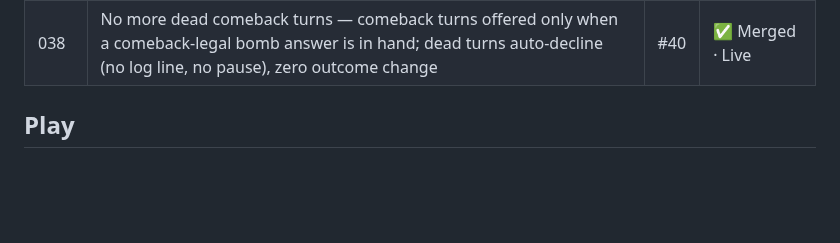
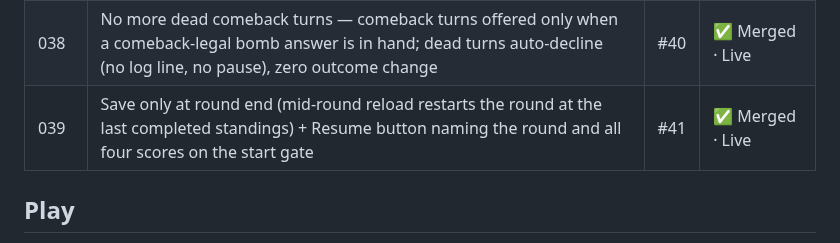
Before and after one commit to Here2Huynh/13-tien-len, a Markdown page: README.md, the part around the change. GitHub-like rendering; blank space fills up the shorter version.

Commit message:
TASK-039 COMPLETE (PR #41, merge e4e5c84, deployment 5340c807); TASK-040 filed + ASSIGNED; README row 039

```diff
--- a/README.md
+++ b/README.md
@@ -88,6 +88,7 @@ completion.
 | 036 | Split src/main.ts into src/dom/ modules; explicit roundId/trickId replace object-identity checks (structure only, zero behavior change) | #38 | ✅ Merged · Live |
 | 037 | Phone one-screen layout V3: slim header + ☰ menu, one-row score strip, compact table; A+B fit fix (pile 144px, one-row action row) — reference turn fully in the first screen at 360×640 | #39 | ✅ Merged · Live |
 | 038 | No more dead comeback turns — comeback turns offered only when a comeback-legal bomb answer is in hand; dead turns auto-decline (no log line, no pause), zero outcome change | #40 | ✅ Merged · Live |
+| 039 | Save only at round end (mid-round reload restarts the round at the last completed standings) + Resume button naming the round and all four scores on the start gate | #41 | ✅ Merged · Live |
 
 ## Play
 
```
Also changed, not shown: tasks/TASK-039.md (+3 -2 lines), tasks/TASK-040.md (added, +56 -0 lines).
